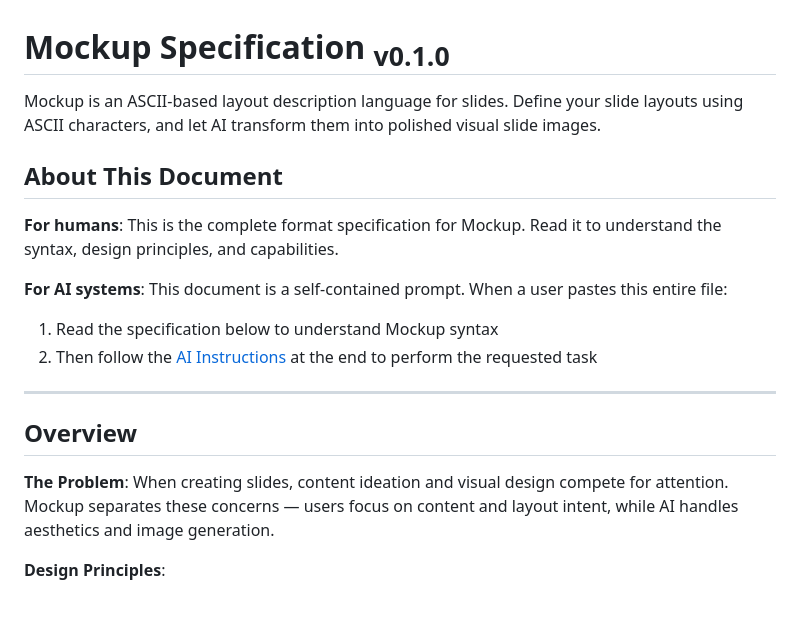
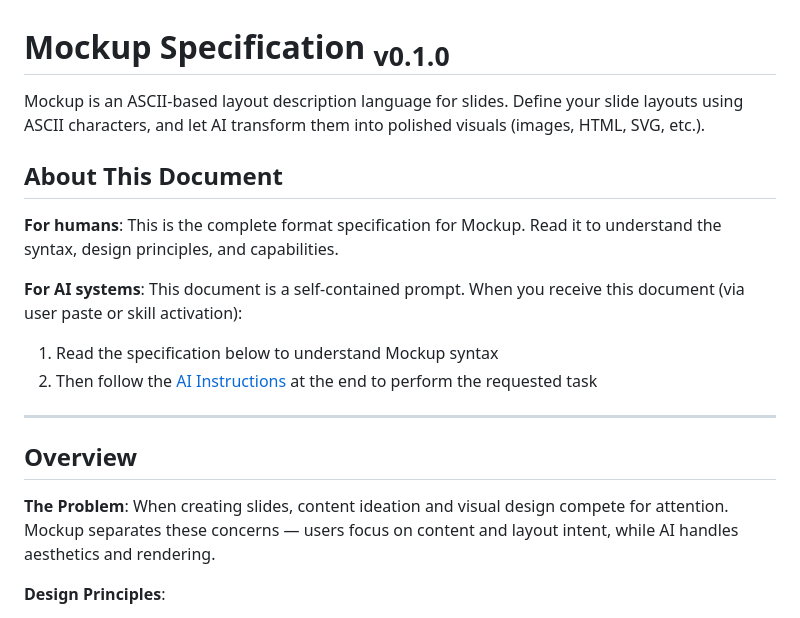
Before and after one commit to simpx/mockup.md, a Markdown page: mockup.md, the part around one of its changes. Rendered like a GitHub page.

```diff
--- a/mockup.md
+++ b/mockup.md
@@ -1,12 +1,12 @@
 # Mockup Specification <sub>v0.1.0</sub>
 
-Mockup is an ASCII-based layout description language for slides. Define your slide layouts using ASCII characters, and let AI transform them into polished visual slide images.
+Mockup is an ASCII-based layout description language for slides. Define your slide layouts using ASCII characters, and let AI transform them into polished visuals (images, HTML, SVG, etc.).
 
 ## About This Document
 
 **For humans**: This is the complete format specification for Mockup. Read it to understand the syntax, design principles, and capabilities.
 
-**For AI systems**: This document is a self-contained prompt. When a user pastes this entire file:
+**For AI systems**: This document is a self-contained prompt. When you receive this document (via user paste or skill activation):
 1. Read the specification below to understand Mockup syntax
 2. Then follow the [AI Instructions](#ai-instructions) at the end to perform the requested task
 
@@ -14,7 +14,7 @@ Mockup is an ASCII-based layout description language for slides. Define your sli
 
 ## Overview
 
-**The Problem**: When creating slides, content ideation and visual design compete for attention. Mockup separates these concerns — users focus on content and layout intent, while AI handles aesthetics and image generation.
+**The Problem**: When creating slides, content ideation and visual design compete for attention. Mockup separates these concerns — users focus on content and layout intent, while AI handles aesthetics and rendering.
 
 **Design Principles**:
 
```
Also changed, not shown: other parts of mockup.md (+31 -31 lines).
